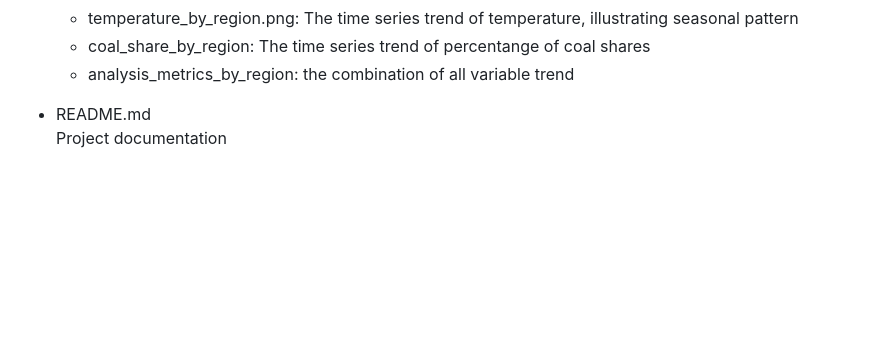
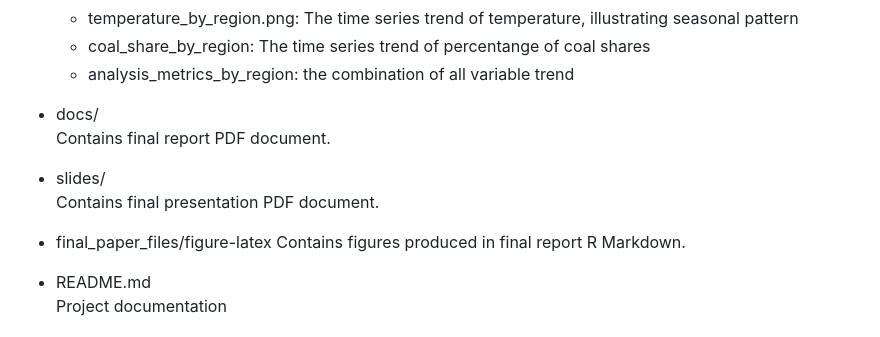
Before and after one commit to a-septiani/ecc3479-project, a Markdown page: README.md, the part around the change. GitHub-like rendering; blank space fills up the shorter version.

Commit message:
Readme repository structure updated

```diff
--- a/README.md
+++ b/README.md
@@ -27,6 +27,16 @@ The analysis uses state-level panel data combining electricity demand, electrici
   - temperature_by_region.png: The time series trend of temperature, illustrating seasonal pattern
   - coal_share_by_region: The time series trend of percentange of coal shares
   - analysis_metrics_by_region: the combination of all variable trend
+
+- docs/
+  Contains final report PDF document.
+
+- slides/
+  Contains final presentation PDF document.
+
+- final_paper_files/figure-latex
+  Contains figures produced in final report R Markdown.
+
 
 - README.md
   Project documentation
```
